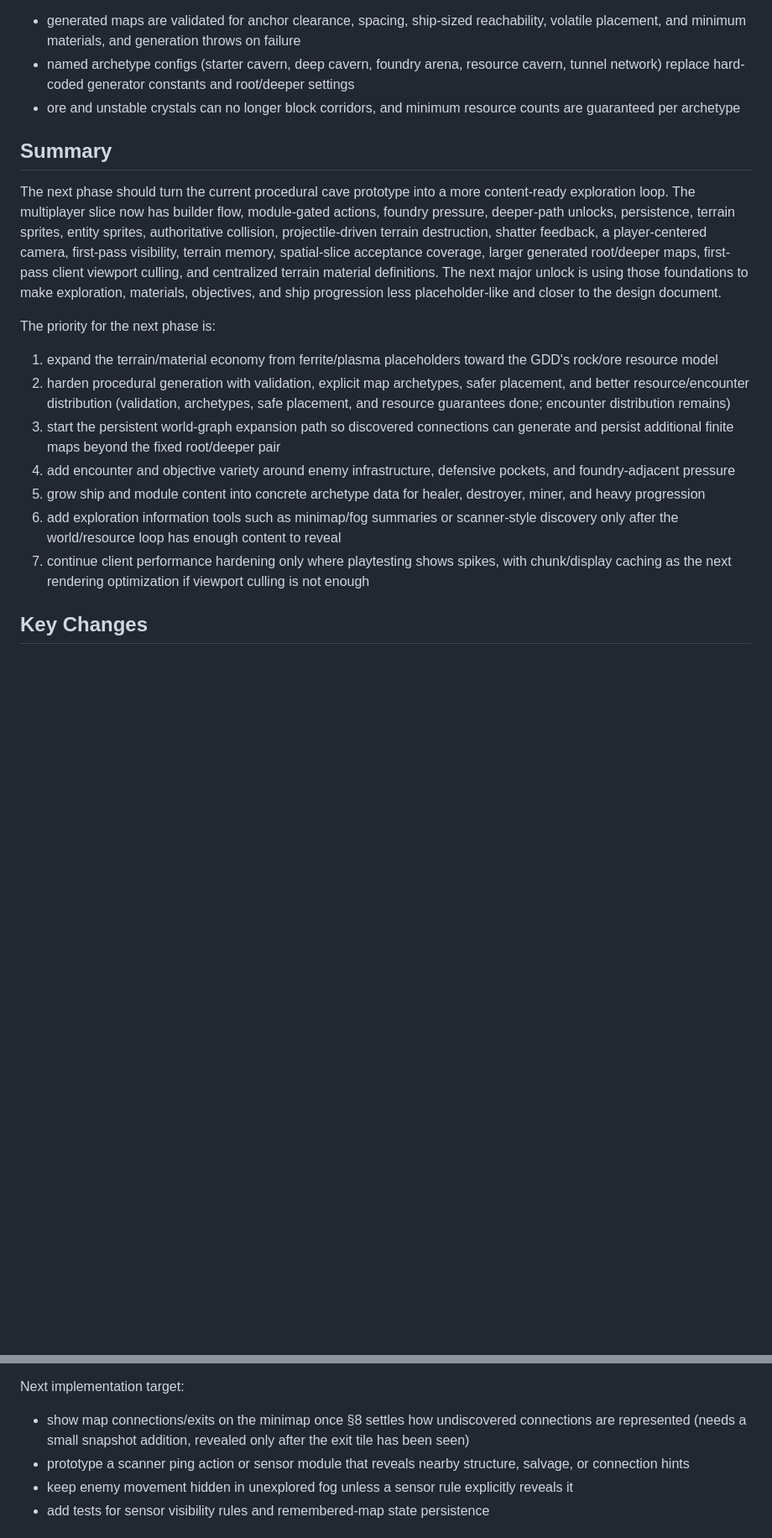
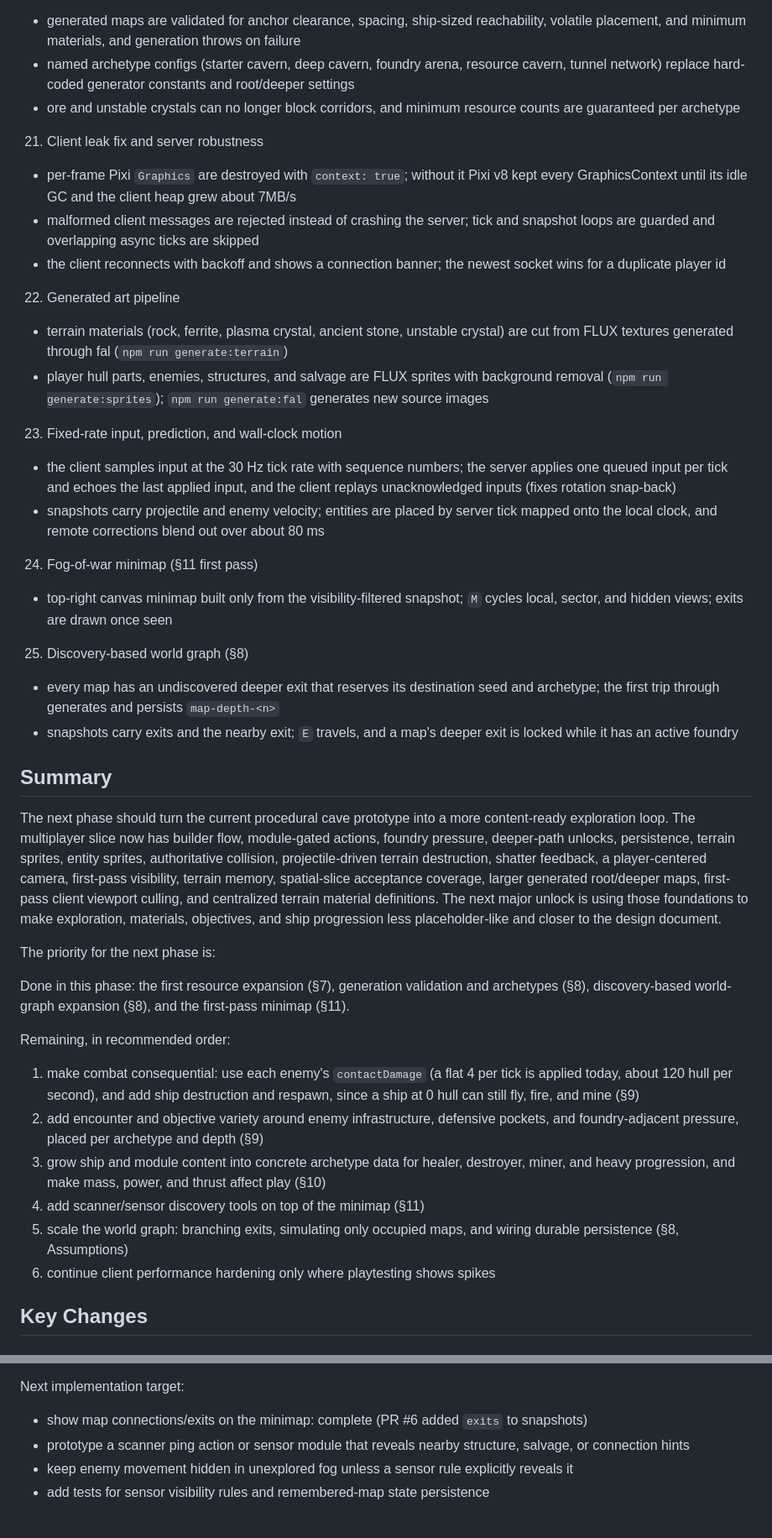
Before and after one commit to Runefollower/HealerAndDestroyer, a Markdown page: PLAN.md, 2 parts joined by grey strips. Shown at 84% size. Drawn GitHub-style; blank space fills up the shorter version.

```diff
--- a/PLAN.md
+++ b/PLAN.md
@@ -120,19 +120,42 @@ The following major milestones are already implemented in the current prototype
 - named archetype configs (starter cavern, deep cavern, foundry arena, resource cavern, tunnel network) replace hard-coded generator constants and root/deeper settings
 - ore and unstable crystals can no longer block corridors, and minimum resource counts are guaranteed per archetype
 
+21. Client leak fix and server robustness
+- per-frame Pixi `Graphics` are destroyed with `context: true`; without it Pixi v8 kept every GraphicsContext until its idle GC and the client heap grew about 7MB/s
+- malformed client messages are rejected instead of crashing the server; tick and snapshot loops are guarded and overlapping async ticks are skipped
+- the client reconnects with backoff and shows a connection banner; the newest socket wins for a duplicate player id
+
+22. Generated art pipeline
+- terrain materials (rock, ferrite, plasma crystal, ancient stone, unstable crystal) are cut from FLUX textures generated through fal (`npm run generate:terrain`)
+- player hull parts, enemies, structures, and salvage are FLUX sprites with background removal (`npm run generate:sprites`); `npm run generate:fal` generates new source images
+
+23. Fixed-rate input, prediction, and wall-clock motion
+- the client samples input at the 30 Hz tick rate with sequence numbers; the server applies one queued input per tick and echoes the last applied input, and the client replays unacknowledged inputs (fixes rotation snap-back)
+- snapshots carry projectile and enemy velocity; entities are placed by server tick mapped onto the local clock, and remote corrections blend out over about 80 ms
+
+24. Fog-of-war minimap (§11 first pass)
+- top-right canvas minimap built only from the visibility-filtered snapshot; `M` cycles local, sector, and hidden views; exits are drawn once seen
+
+25. Discovery-based world graph (§8)
+- every map has an undiscovered deeper exit that reserves its destination seed and archetype; the first trip through generates and persists `map-depth-<n>`
+- snapshots carry exits and the nearby exit; `E` travels, and a map's deeper exit is locked while it has an active foundry
+
 ## Summary
 
 The next phase should turn the current procedural cave prototype into a more content-ready exploration loop. The multiplayer slice now has builder flow, module-gated actions, foundry pressure, deeper-path unlocks, persistence, terrain sprites, entity sprites, authoritative collision, projectile-driven terrain destruction, shatter feedback, a player-centered camera, first-pass visibility, terrain memory, spatial-slice acceptance coverage, larger generated root/deeper maps, first-pass client viewport culling, and centralized terrain material definitions. The next major unlock is using those foundations to make exploration, materials, objectives, and ship progression less placeholder-like and closer to the design document.
 
 The priority for the next phase is:
 
-1. expand the terrain/material economy from ferrite/plasma placeholders toward the GDD's rock/ore resource model
-2. harden procedural generation with validation, explicit map archetypes, safer placement, and better resource/encounter distribution (validation, archetypes, safe placement, and resource guarantees done; encounter distribution remains)
-3. start the persistent world-graph expansion path so discovered connections can generate and persist additional finite maps beyond the fixed root/deeper pair
-4. add encounter and objective variety around enemy infrastructure, defensive pockets, and foundry-adjacent pressure
-5. grow ship and module content into concrete archetype data for healer, destroyer, miner, and heavy progression
-6. add exploration information tools such as minimap/fog summaries or scanner-style discovery only after the world/resource loop has enough content to reveal
-7. continue client performance hardening only where playtesting shows spikes, with chunk/display caching as the next rendering optimization if viewport culling is not enough
+Done in this phase: the first resource expansion (§7), generation validation and archetypes (§8), discovery-based world-graph expansion (§8), and the first-pass minimap (§11).
+
+Remaining, in recommended order:
+
+1. make combat consequential: use each enemy's `contactDamage` (a flat 4 per tick is applied today, about 120 hull per second), and add ship destruction and respawn, since a ship at 0 hull can still fly, fire, and mine (§9)
+2. add encounter and objective variety around enemy infrastructure, defensive pockets, and foundry-adjacent pressure, placed per archetype and depth (§9)
+3. grow ship and module content into concrete archetype data for healer, destroyer, miner, and heavy progression, and make mass, power, and thrust affect play (§10)
+4. add scanner/sensor discovery tools on top of the minimap (§11)
+5. scale the world graph: branching exits, simulating only occupied maps, and wiring durable persistence (§8, Assumptions)
+6. continue client performance hardening only where playtesting shows spikes
 
 ## Key Changes
 
@@ -434,7 +469,7 @@ Minimap (first pass, complete):
 
 Next implementation target:
 
-- show map connections/exits on the minimap once §8 settles how undiscovered connections are represented (needs a small snapshot addition, revealed only after the exit tile has been seen)
+- show map connections/exits on the minimap: complete (PR #6 added `exits` to snapshots)
 - prototype a scanner ping action or sensor module that reveals nearby structure, salvage, or connection hints
 - keep enemy movement hidden in unexplored fog unless a sensor rule explicitly reveals it
 - add tests for sensor visibility rules and remembered-map state persistence
```
Also changed, not shown: other parts of PLAN.md (+22 -9 lines).
